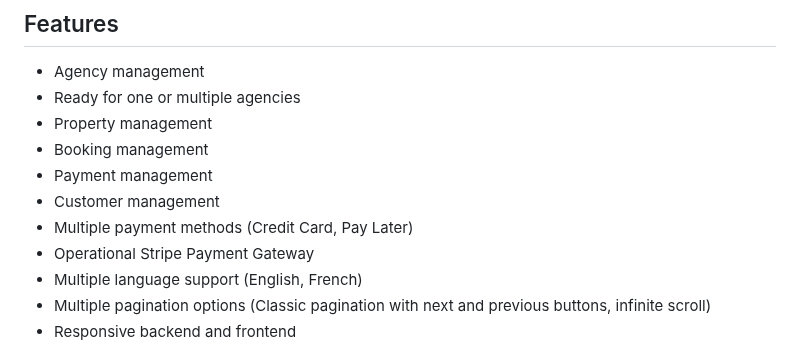
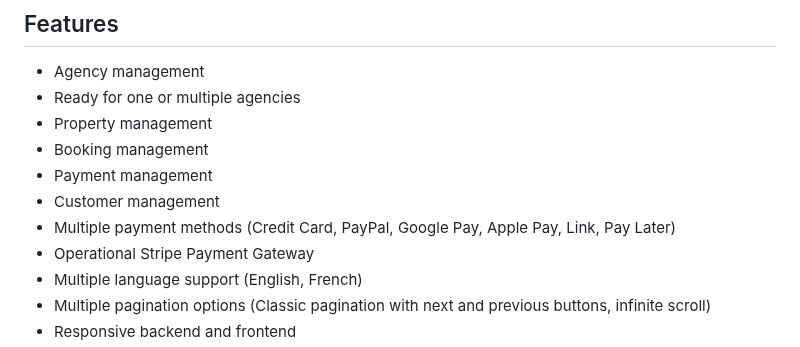
Before and after one commit to aelassas/movinin, a Markdown page: README.md, the part around the change. GitHub-like rendering.

```diff
--- a/README.md
+++ b/README.md
@@ -30,7 +30,7 @@ Movin' In can run in a Docker container. Follow this step by step [guide](https:
 * Booking management
 * Payment management
 * Customer management
-* Multiple payment methods (Credit Card, Pay Later)
+* Multiple payment methods (Credit Card, PayPal, Google Pay, Apple Pay, Link, Pay Later)
 * Operational Stripe Payment Gateway
 * Multiple language support (English, French)
 * Multiple pagination options (Classic pagination with next and previous buttons, infinite scroll)
```
